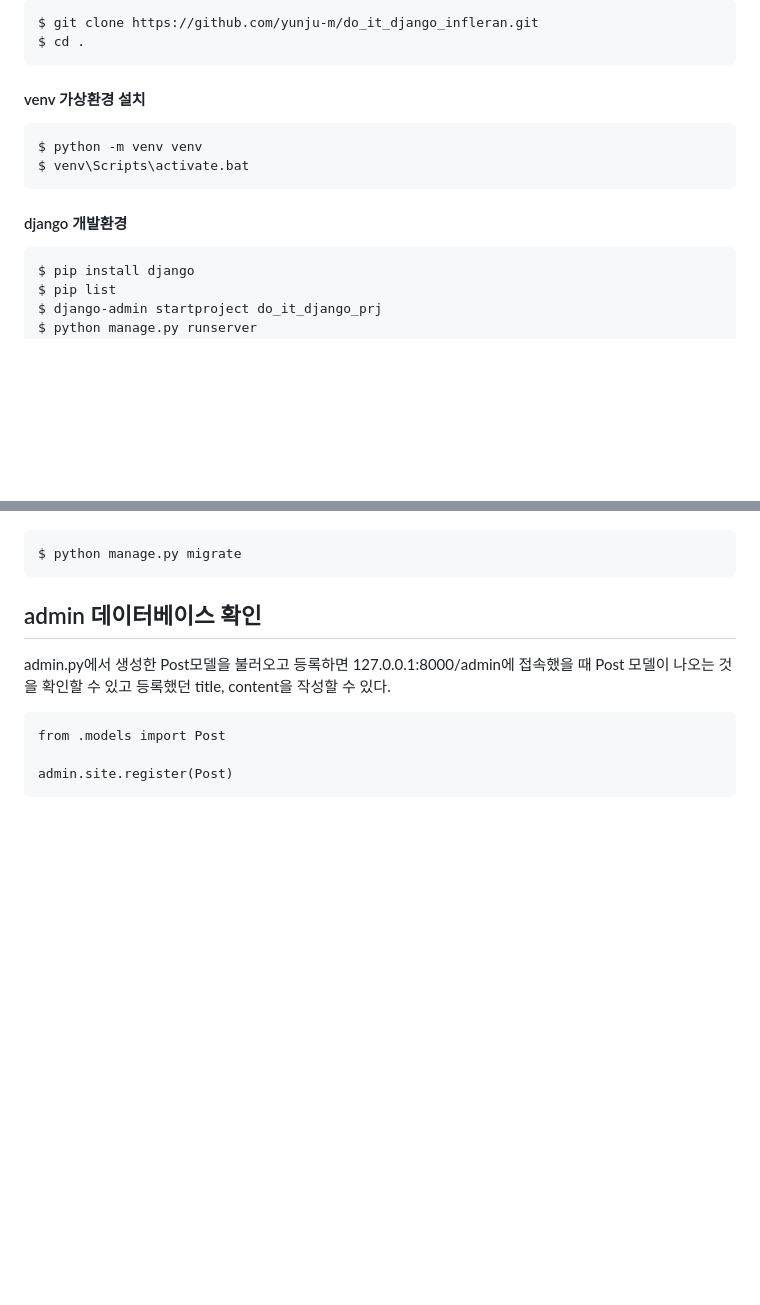
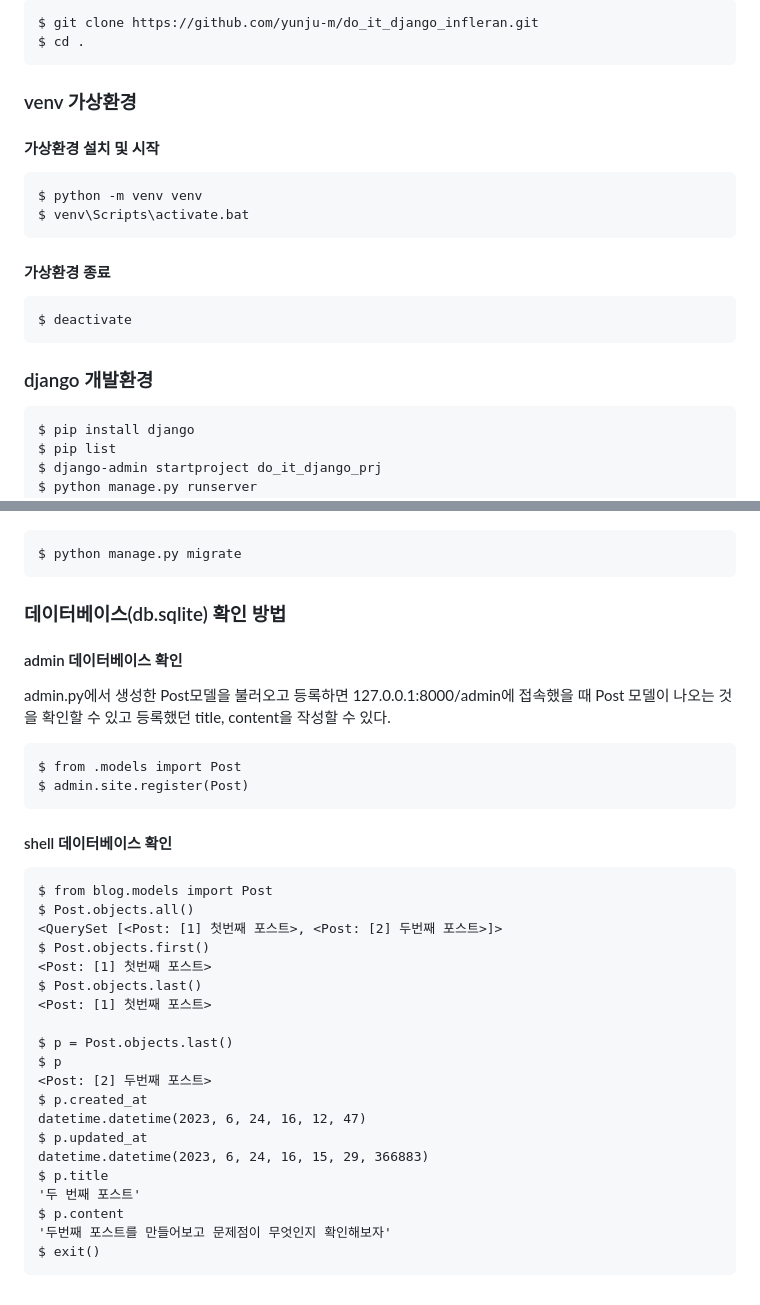
Before and after one commit to yunju-m/do_it_django_infleran, a Markdown page: README.md, 2 parts joined by grey strips. GitHub-like rendering; blank space fills up the shorter version.

Commit message:
shell readme

````diff
--- a/README.md
+++ b/README.md
@@ -38,14 +38,22 @@ $ git clone https://github.com/yunju-m/do_it_django_infleran.git
 $ cd .
 ```
 
-#### venv 가상환경 설치
+### venv 가상환경
+
+#### 가상환경 설치 및 시작
 
 ```
 $ python -m venv venv
 $ venv\Scripts\activate.bat
 ```
 
-#### django 개발환경
+#### 가상환경 종료
+
+```
+$ deactivate
+```
+
+### django 개발환경
 
 ```
 $ pip install django
@@ -123,12 +131,38 @@ $ python manage.py makemigrations
 $ python manage.py migrate
 ```
 
-## admin 데이터베이스 확인
+### 데이터베이스(db.sqlite) 확인 방법
+
+#### admin 데이터베이스 확인
 
 admin.py에서 생성한 Post모델을 불러오고 등록하면 127.0.0.1:8000/admin에 접속했을 때 Post 모델이 나오는 것을 확인할 수 있고 등록했던 title, content을 작성할 수 있다.
 
 ```
-from .models import Post
+$ from .models import Post
+$ admin.site.register(Post)
+```
 
-admin.site.register(Post)
+#### shell 데이터베이스 확인
+
 ```
+$ from blog.models import Post
+$ Post.objects.all()
+<QuerySet [<Post: [1] 첫번째 포스트>, <Post: [2] 두번째 포스트>]>
+$ Post.objects.first()
+<Post: [1] 첫번째 포스트>
+$ Post.objects.last()
+<Post: [1] 첫번째 포스트>
+
+$ p = Post.objects.last()
+$ p
+<Post: [2] 두번째 포스트>
+$ p.created_at
+datetime.datetime(2023, 6, 24, 16, 12, 47)
+$ p.updated_at
+datetime.datetime(2023, 6, 24, 16, 15, 29, 366883)
+$ p.title
+'두 번째 포스트'
+$ p.content
+'두번째 포스트를 만들어보고 문제점이 무엇인지 확인해보자'
+$ exit()
+```
````
Also changed, not shown: other parts of README.md (+1 -1 lines).
